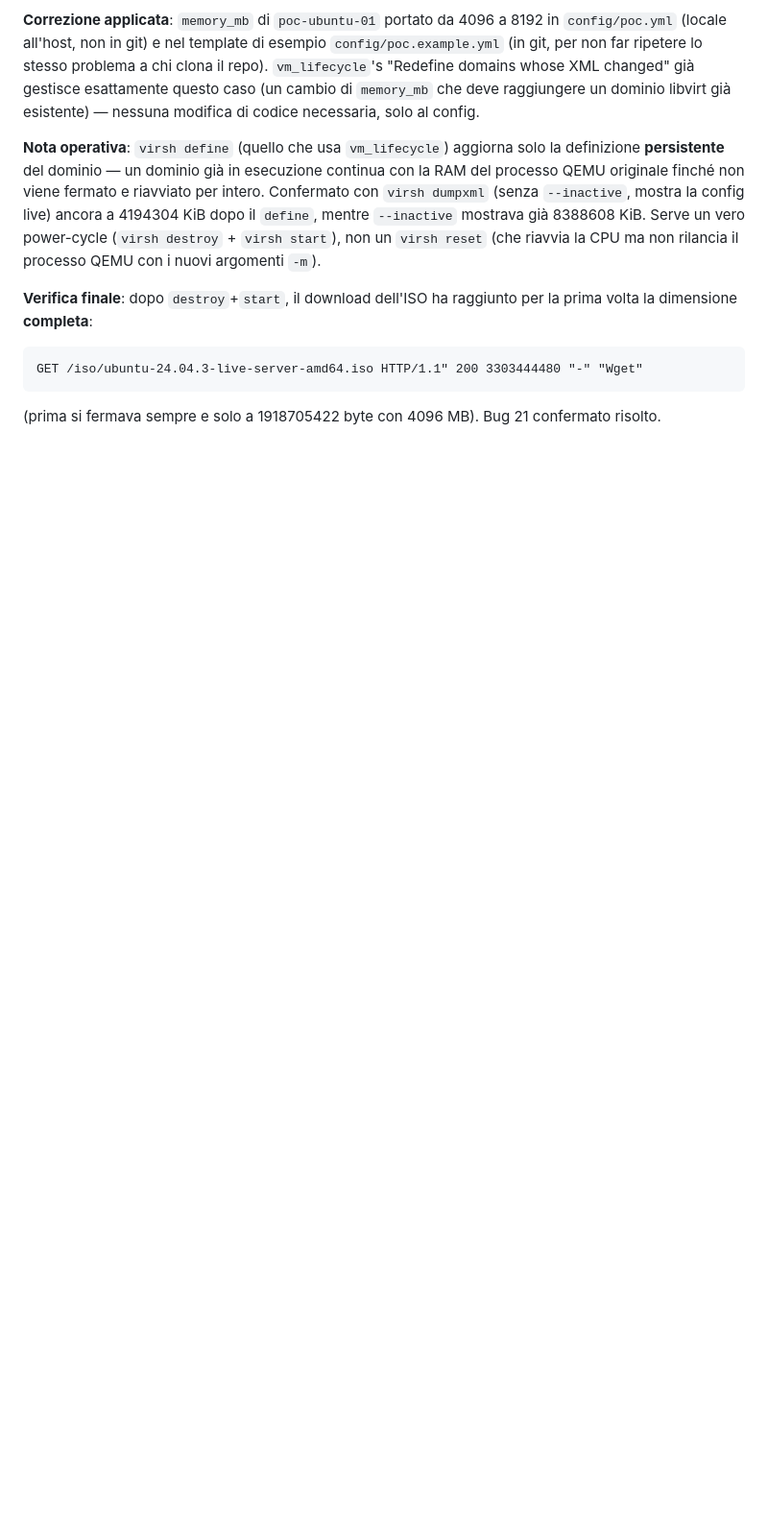
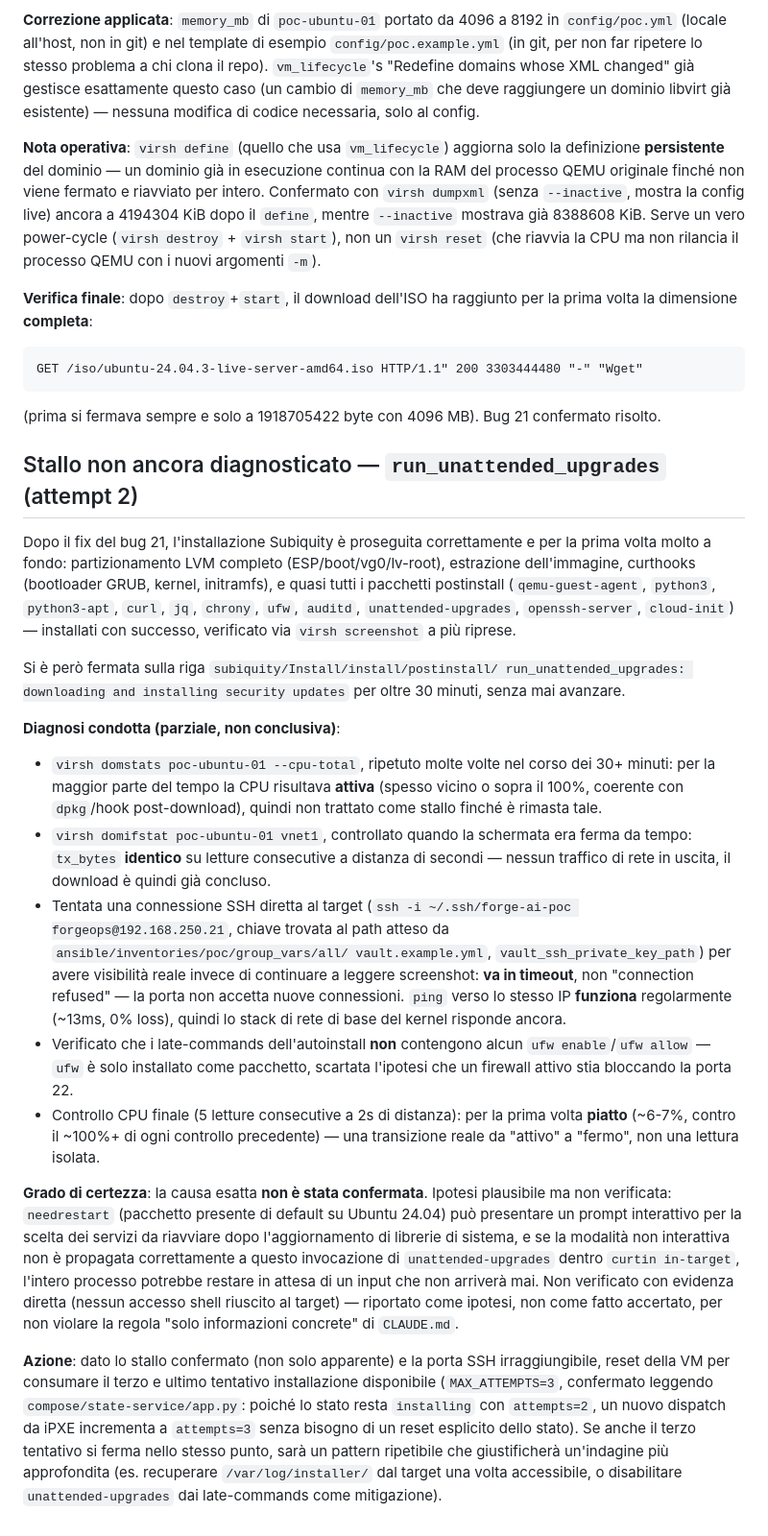
Before and after one commit to danielesalpietro/FORGE-AI, a Markdown page: docs/logbook/05-fase6-provisioning-target-vm.md, the part around the change. Shown at 96% size. Drawn GitHub-style; blank space fills up the shorter version.

Commit message:
docs: log a confirmed install stall on attempt 2, not yet root-caused
After bug 21's fix, Subiquity got much further than ever before:
partitioning, extraction, curthooks, and nearly all postinstall
packages succeeded. It then sat on "run_unattended_upgrades" for 30+
minutes. CPU was active for most of that window (dpkg/hooks running,
not treated as a stall), but a final check showed a real transition to
near-idle (~6-7%, down from 100%+), and outbound network traffic had
already stopped. Direct SSH to the target timed out (not refused)
despite ping working; ruled out ufw (installed but never enabled by
the late-commands). Root cause not confirmed -- flagged needrestart's
interactive-prompt behavior as a plausible but unverified hypothesis,
not a fact. Resetting to consume the third and final install attempt.

Co-Authored-By: Claude Sonnet 5 <noreply@anthropic.com>

```diff
--- a/docs/logbook/05-fase6-provisioning-target-vm.md
+++ b/docs/logbook/05-fase6-provisioning-target-vm.md
@@ -417,3 +417,70 @@ raggiunto per la prima volta la dimensione **completa**:
 
 (prima si fermava sempre e solo a 1918705422 byte con 4096 MB). Bug 21
 confermato risolto.
+
+## Stallo non ancora diagnosticato — `run_unattended_upgrades` (attempt 2)
+
+Dopo il fix del bug 21, l'installazione Subiquity è proseguita
+correttamente e per la prima volta molto a fondo: partizionamento LVM
+completo (ESP/boot/vg0/lv-root), estrazione dell'immagine, curthooks
+(bootloader GRUB, kernel, initramfs), e quasi tutti i pacchetti
+postinstall (`qemu-guest-agent`, `python3`, `python3-apt`, `curl`,
+`jq`, `chrony`, `ufw`, `auditd`, `unattended-upgrades`,
+`openssh-server`, `cloud-init`) — installati con successo, verificato
+via `virsh screenshot` a più riprese.
+
+Si è però fermata sulla riga `subiquity/Install/install/postinstall/
+run_unattended_upgrades: downloading and installing security updates`
+per oltre 30 minuti, senza mai avanzare.
+
+**Diagnosi condotta (parziale, non conclusiva)**:
+- `virsh domstats poc-ubuntu-01 --cpu-total`, ripetuto molte volte nel
+  corso dei 30+ minuti: per la maggior parte del tempo la CPU
+  risultava **attiva** (spesso vicino o sopra il 100%, coerente con
+  `dpkg`/hook post-download), quindi non trattato come stallo finché
+  è rimasta tale.
+- `virsh domifstat poc-ubuntu-01 vnet1`, controllato quando la
+  schermata era ferma da tempo: `tx_bytes` **identico** su letture
+  consecutive a distanza di secondi — nessun traffico di rete in
+  uscita, il download è quindi già concluso.
+- Tentata una connessione SSH diretta al target (`ssh -i
+  ~/.ssh/forge-ai-poc forgeops@192.168.250.21`, chiave trovata al
+  path atteso da `ansible/inventories/poc/group_vars/all/
+  vault.example.yml`, `vault_ssh_private_key_path`) per avere
+  visibilità reale invece di continuare a leggere screenshot: **va in
+  timeout**, non "connection refused" — la porta non accetta nuove
+  connessioni. `ping` verso lo stesso IP **funziona** regolarmente
+  (~13ms, 0% loss), quindi lo stack di rete di base del kernel
+  risponde ancora.
+- Verificato che i late-commands dell'autoinstall **non** contengono
+  alcun `ufw enable`/`ufw allow` — `ufw` è solo installato come
+  pacchetto, scartata l'ipotesi che un firewall attivo stia bloccando
+  la porta 22.
+- Controllo CPU finale (5 letture consecutive a 2s di distanza): per
+  la prima volta **piatto** (~6-7%, contro il ~100%+ di ogni
+  controllo precedente) — una transizione reale da "attivo" a
+  "fermo", non una lettura isolata.
+
+**Grado di certezza**: la causa esatta **non è stata confermata**.
+Ipotesi plausibile ma non verificata: `needrestart` (pacchetto
+presente di default su Ubuntu 24.04) può presentare un prompt
+interattivo per la scelta dei servizi da riavviare dopo
+l'aggiornamento di librerie di sistema, e se la modalità non
+interattiva non è propagata correttamente a questo invocazione di
+`unattended-upgrades` dentro `curtin in-target`, l'intero processo
+potrebbe restare in attesa di un input che non arriverà mai. Non
+verificato con evidenza diretta (nessun accesso shell riuscito al
+target) — riportato come ipotesi, non come fatto accertato, per non
+violare la regola "solo informazioni concrete" di `CLAUDE.md`.
+
+**Azione**: dato lo stallo confermato (non solo apparente) e la
+porta SSH irraggiungibile, reset della VM per consumare il terzo e
+ultimo tentativo installazione disponibile (`MAX_ATTEMPTS=3`,
+confermato leggendo `compose/state-service/app.py`: poiché lo stato
+resta `installing` con `attempts=2`, un nuovo dispatch da iPXE
+incrementa a `attempts=3` senza bisogno di un reset esplicito dello
+stato). Se anche il terzo tentativo si ferma nello stesso punto, sarà
+un pattern ripetibile che giustificherà un'indagine più approfondita
+(es. recuperare `/var/log/installer/` dal target una volta accessibile,
+o disabilitare `unattended-upgrades` dai late-commands come
+mitigazione).
```
